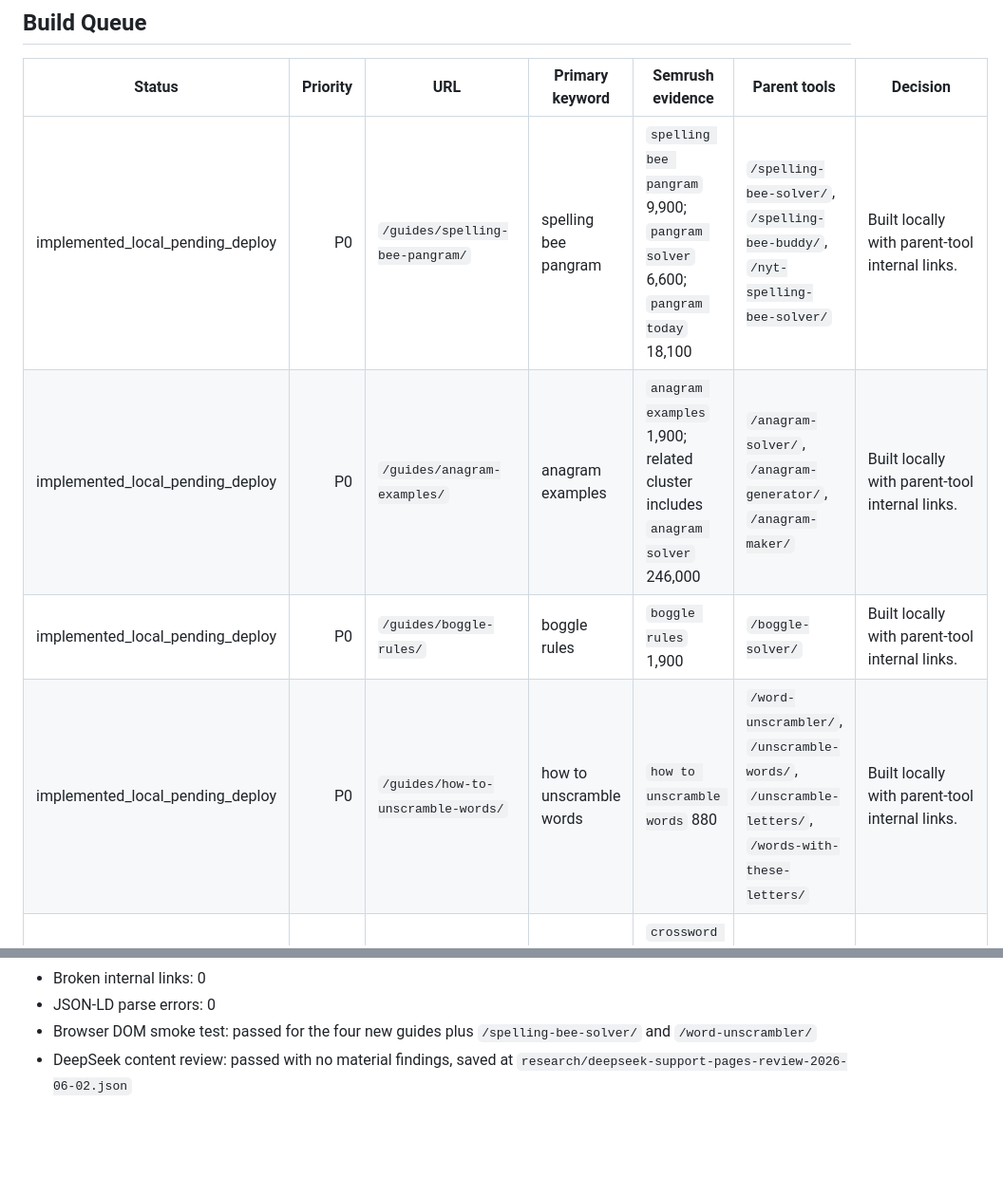
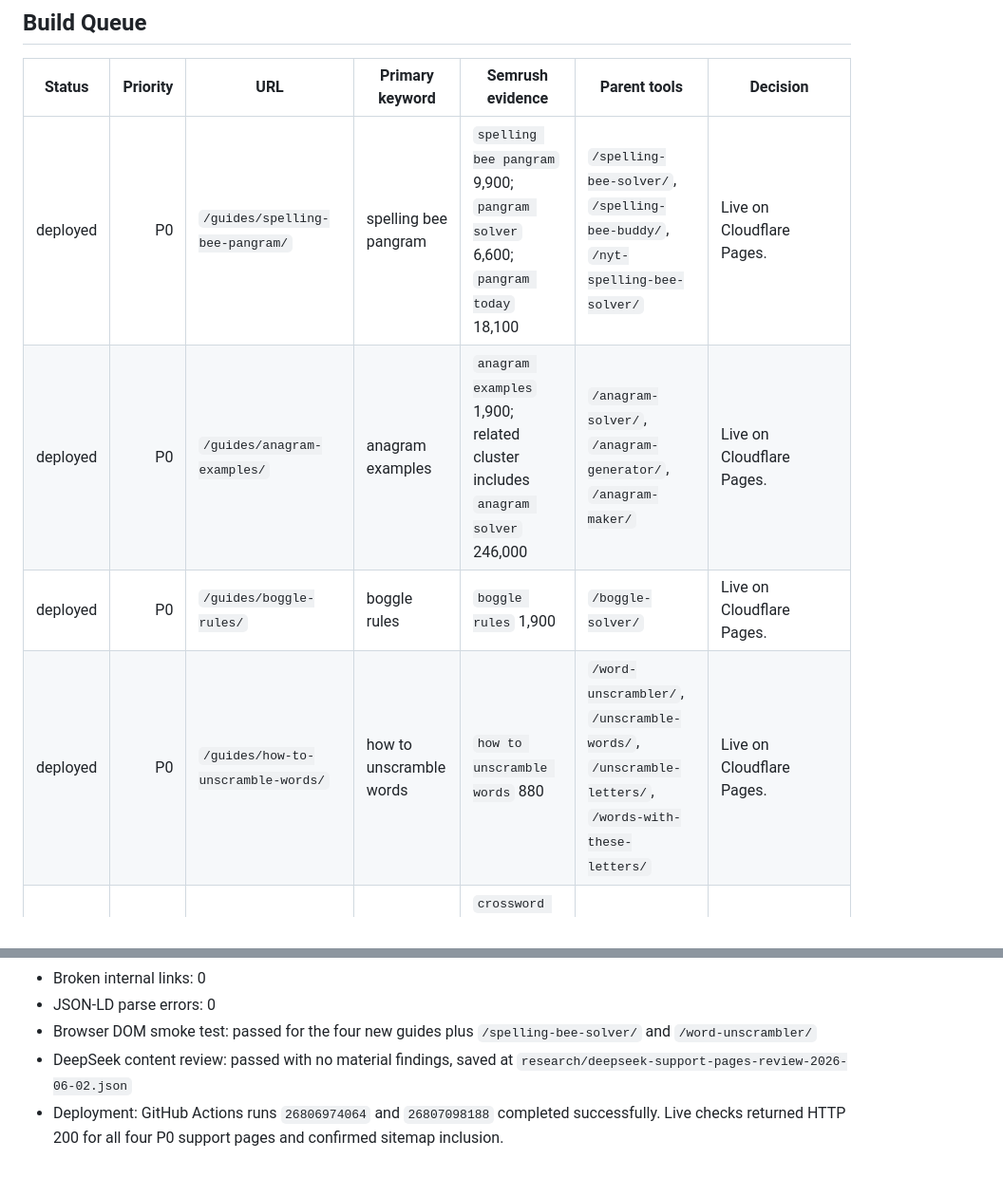
Before and after one commit to Navashu59/word-solver-tools, a Markdown page: planning/support-page-authority-plan-2026-06-02.md, 2 parts joined by grey strips. Shown at 95% size. Rendered like a GitHub page; blank space fills up the shorter version.

```diff
--- a/planning/support-page-authority-plan-2026-06-02.md
+++ b/planning/support-page-authority-plan-2026-06-02.md
@@ -28,10 +28,10 @@ Decision impact: GSC cannot yet prioritize support pages by observed query expos
 
 | Status | Priority | URL | Primary keyword | Semrush evidence | Parent tools | Decision |
 |---|---:|---|---|---|---|---|
-| implemented_local_pending_deploy | P0 | `/guides/spelling-bee-pangram/` | spelling bee pangram | `spelling bee pangram` 9,900; `pangram solver` 6,600; `pangram today` 18,100 | `/spelling-bee-solver/`, `/spelling-bee-buddy/`, `/nyt-spelling-bee-solver/` | Built locally with parent-tool internal links. |
-| implemented_local_pending_deploy | P0 | `/guides/anagram-examples/` | anagram examples | `anagram examples` 1,900; related cluster includes `anagram solver` 246,000 | `/anagram-solver/`, `/anagram-generator/`, `/anagram-maker/` | Built locally with parent-tool internal links. |
-| implemented_local_pending_deploy | P0 | `/guides/boggle-rules/` | boggle rules | `boggle rules` 1,900 | `/boggle-solver/` | Built locally with parent-tool internal links. |
-| implemented_local_pending_deploy | P0 | `/guides/how-to-unscramble-words/` | how to unscramble words | `how to unscramble words` 880 | `/word-unscrambler/`, `/unscramble-words/`, `/unscramble-letters/`, `/words-with-these-letters/` | Built locally with parent-tool internal links. |
+| deployed | P0 | `/guides/spelling-bee-pangram/` | spelling bee pangram | `spelling bee pangram` 9,900; `pangram solver` 6,600; `pangram today` 18,100 | `/spelling-bee-solver/`, `/spelling-bee-buddy/`, `/nyt-spelling-bee-solver/` | Live on Cloudflare Pages. |
+| deployed | P0 | `/guides/anagram-examples/` | anagram examples | `anagram examples` 1,900; related cluster includes `anagram solver` 246,000 | `/anagram-solver/`, `/anagram-generator/`, `/anagram-maker/` | Live on Cloudflare Pages. |
+| deployed | P0 | `/guides/boggle-rules/` | boggle rules | `boggle rules` 1,900 | `/boggle-solver/` | Live on Cloudflare Pages. |
+| deployed | P0 | `/guides/how-to-unscramble-words/` | how to unscramble words | `how to unscramble words` 880 | `/word-unscrambler/`, `/unscramble-words/`, `/unscramble-letters/`, `/words-with-these-letters/` | Live on Cloudflare Pages. |
 | deferred | P1 | `/guides/crossword-patterns-and-known-letters/` | crossword pattern solver | `crossword pattern solver` 30; adjacent terms include `missing letter crossword` 6,600 and `crossword help` 14,800 | `/crossword-solver/`, `/crossword-clue-solver/`, `/crossword-help/` | Build after P0 if indexing and guide crawl paths are healthy. Avoid tool-page cannibalization. |
 | deferred | P1 | `/guides/spelling-bee-rules/` | spelling bee rules | `spelling bee rules` 590 | `/spelling-bee-solver/`, `/spelling-bee-buddy/` | Consider merging into pangram page first; split only if SERP/GSC supports. |
 | deferred | P1 | `/guides/wordle-repeated-letters/` | repeated letters in wordle | `repeated letters in wordle` 20 | `/wordle-solver/`, `/wordle-helper/`, `/5-letter-word-finder/` | Helpful explanation topic, but Semrush demand is weak. |
@@ -89,3 +89,4 @@ Implemented the four P0 support pages in `planning/strategy-guides.json` and upd
 - JSON-LD parse errors: 0
 - Browser DOM smoke test: passed for the four new guides plus `/spelling-bee-solver/` and `/word-unscrambler/`
 - DeepSeek content review: passed with no material findings, saved at `research/deepseek-support-pages-review-2026-06-02.json`
+- Deployment: GitHub Actions runs `26806974064` and `26807098188` completed successfully. Live checks returned HTTP 200 for all four P0 support pages and confirmed sitemap inclusion.
```
Also changed, not shown: other parts of planning/support-page-authority-plan-2026-06-02.md (+1 -1 lines), PROJECT_STATUS.md (+8 -3 lines).
